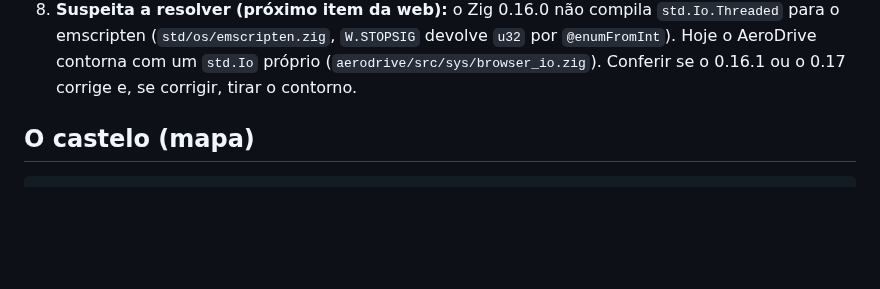
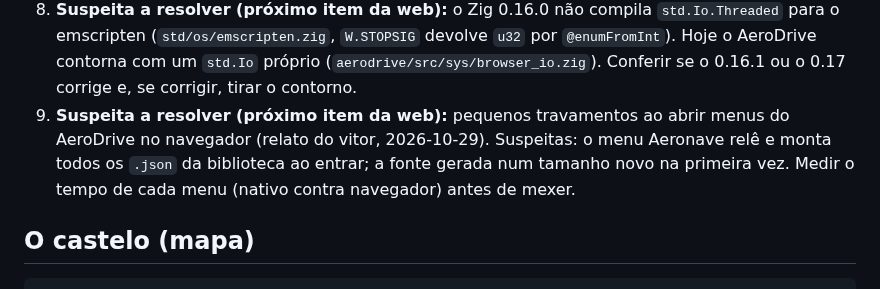
Before and after one commit to vitordallolivo/AircraftSimulation, a Markdown page: docs/TRACKING.md, the part around the change. Rendered like a GitHub page; blank space fills up the shorter version.

Commit message:
Tracking: travamentos ao abrir menus do AeroDrive no navegador (suspeita a medir)
Co-Authored-By: Claude Opus 5.5 <noreply@anthropic.com>
Claude-Session: https://claude.ai/code/session_012ZAN8X1idBnpDge4Jbe8iE

```diff
--- a/docs/TRACKING.md
+++ b/docs/TRACKING.md
@@ -54,6 +54,10 @@ O que pegar primeiro, lendo o quadro como ele está agora. Tudo o que estava "a
    (`std/os/emscripten.zig`, `W.STOPSIG` devolve `u32` por `@enumFromInt`). Hoje o AeroDrive contorna com um `std.Io`
    próprio (`aerodrive/src/sys/browser_io.zig`). Conferir se o 0.16.1 ou o 0.17 corrige e, se corrigir, tirar o
    contorno.
+9. **Suspeita a resolver (próximo item da web):** pequenos travamentos ao abrir menus do AeroDrive no navegador
+   (relato do vitor, 2026-10-29). Suspeitas: o menu Aeronave relê e monta todos os `.json` da biblioteca ao entrar;
+   a fonte gerada num tamanho novo na primeira vez. Medir o tempo de cada menu (nativo contra navegador) antes de
+   mexer.
 
 ## O castelo (mapa)
 
```
